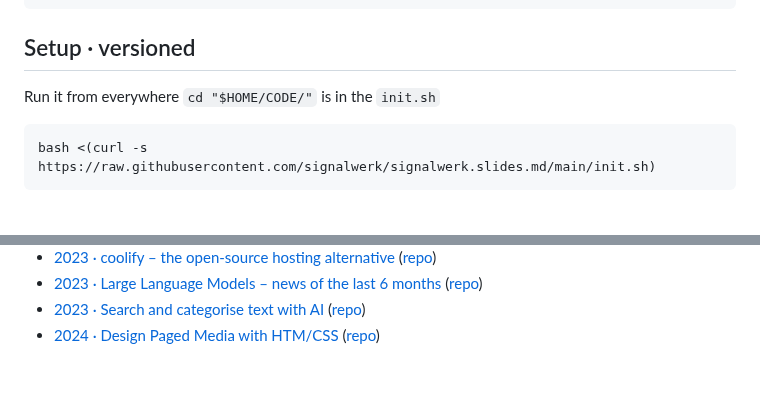
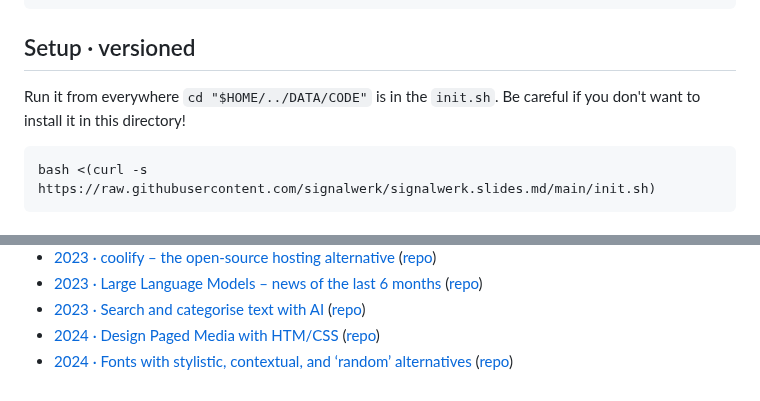
Before and after one commit to signalwerk/signalwerk.slides.md, a Markdown page: README.md, 2 parts joined by grey strips. Rendered like a GitHub page.

Commit message:
Update readme [CI SKIP]

````diff
--- a/README.md
+++ b/README.md
@@ -40,7 +40,7 @@
 
 ## Setup · versioned
 
-Run it from everywhere `cd "$HOME/CODE/"` is in the `init.sh`
+Run it from everywhere `cd "$HOME/../DATA/CODE"` is in the `init.sh`. Be careful if you don't want to install it in this directory!
 
 ```sh
 bash <(curl -s https://raw.githubusercontent.com/signalwerk/signalwerk.slides.md/main/init.sh)
@@ -103,3 +103,4 @@ You can add a `href` parameter to the query string (`?href=http://examlple.com/s
 - [2023 · Large Language Models – news of the last 6 months](https://signalwerk.github.io/talk.ai-llm-news-2023-Q3/) ([repo](https://github.com/signalwerk/talk.ai-llm-news-2023-Q3))
 - [2023 · Search and categorise text with AI](https://signalwerk.github.io/talk.ai-embeddings-workshop/) ([repo](https://github.com/signalwerk/talk.ai-embeddings-workshop))
 - [2024 · Design Paged Media with HTM/CSS](https://signalwerk.github.io/talk.paged-media/) ([repo](https://github.com/signalwerk/talk.paged-media))
+- [2024 · Fonts with stylistic, contextual, and ‘random’ alternatives](https://signalwerk.github.io/talk.fonts.alternatives/) ([repo](https://github.com/signalwerk/talk.fonts.alternatives))
````
